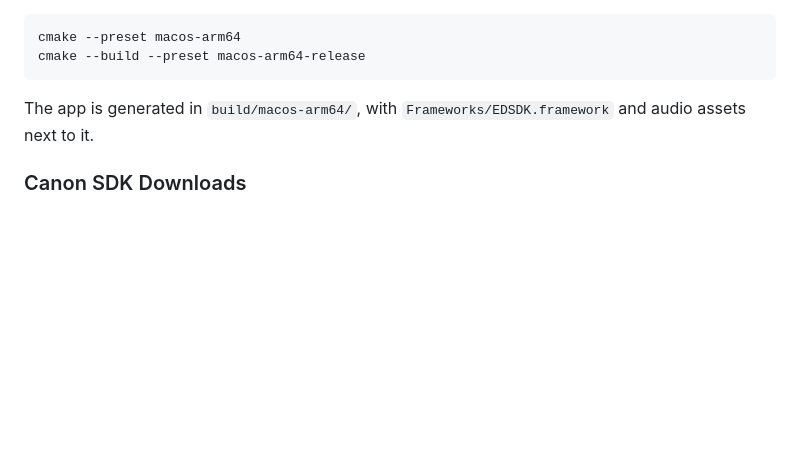
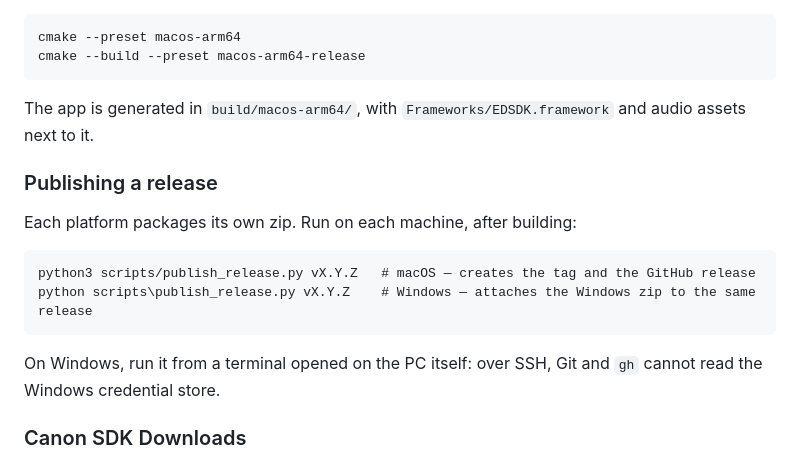
Before and after one commit to astronaut954/canon-bullet-time, a Markdown page: README.md, the part around the change. Rendered like a GitHub page; blank space fills up the shorter version.

Commit message:
docs: document two-machine release flow (macOS first, Windows second)
Co-Authored-By: Claude Opus 5.5 <noreply@anthropic.com>
Claude-Session: https://claude.ai/code/session_01Lw62sEH6vu6xxge8ok66p6

````diff
--- a/README.md
+++ b/README.md
@@ -120,6 +120,17 @@ cmake --build --preset macos-arm64-release
 
 The app is generated in `build/macos-arm64/`, with `Frameworks/EDSDK.framework` and audio assets next to it.
 
+### Publishing a release
+
+Each platform packages its own zip. Run on each machine, after building:
+
+```
+python3 scripts/publish_release.py vX.Y.Z   # macOS — creates the tag and the GitHub release
+python scripts\publish_release.py vX.Y.Z    # Windows — attaches the Windows zip to the same release
+```
+
+On Windows, run it from a terminal opened on the PC itself: over SSH, Git and `gh` cannot read the Windows credential store.
+
 ### Canon SDK Downloads
 
 * **Canon Camera SDK Downloads**
````
